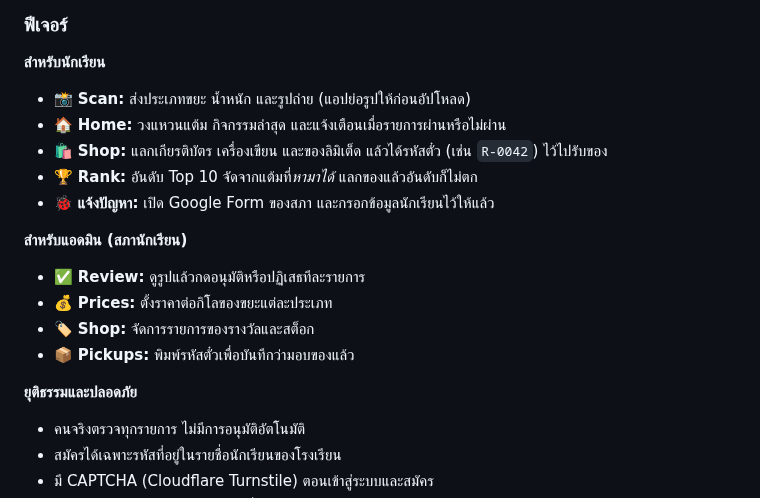
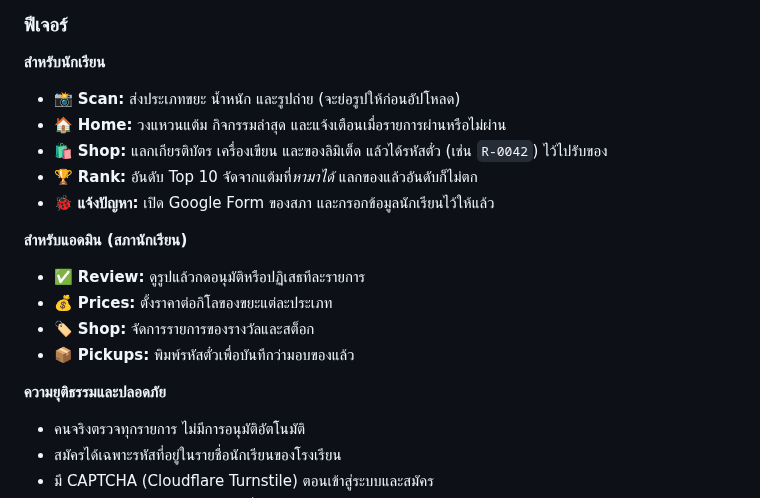
Before and after one commit to zenoframeria/RFC-Recycle-for-Credits, a Markdown page: README.md, the part around the change. GitHub-like rendering.

Commit message:
Fix typos in README.md

```diff
--- a/README.md
+++ b/README.md
@@ -97,7 +97,7 @@ Then open the folder with any static server (e.g. VS Code **Live Server**).
 ### ฟีเจอร์
 
 **สำหรับนักเรียน**
-- 📸 **Scan:** ส่งประเภทขยะ น้ำหนัก และรูปถ่าย (แอปย่อรูปให้ก่อนอัปโหลด)
+- 📸 **Scan:** ส่งประเภทขยะ น้ำหนัก และรูปถ่าย (จะย่อรูปให้ก่อนอัปโหลด)
 - 🏠 **Home:** วงแหวนแต้ม กิจกรรมล่าสุด และแจ้งเตือนเมื่อรายการผ่านหรือไม่ผ่าน
 - 🛍️ **Shop:** แลกเกียรติบัตร เครื่องเขียน และของลิมิเต็ด แล้วได้รหัสตั๋ว (เช่น `R-0042`) ไว้ไปรับของ
 - 🏆 **Rank:** อันดับ Top 10 จัดจากแต้มที่*หามาได้* แลกของแล้วอันดับก็ไม่ตก
@@ -109,7 +109,7 @@ Then open the folder with any static server (e.g. VS Code **Live Server**).
 - 🏷️ **Shop:** จัดการรายการของรางวัลและสต็อก
 - 📦 **Pickups:** พิมพ์รหัสตั๋วเพื่อบันทึกว่ามอบของแล้ว
 
-**ยุติธรรมและปลอดภัย**
+**ความยุติธรรมและปลอดภัย**
 - คนจริงตรวจทุกรายการ ไม่มีการอนุมัติอัตโนมัติ
 - สมัครได้เฉพาะรหัสที่อยู่ในรายชื่อนักเรียนของโรงเรียน
 - มี CAPTCHA (Cloudflare Turnstile) ตอนเข้าสู่ระบบและสมัคร
```
